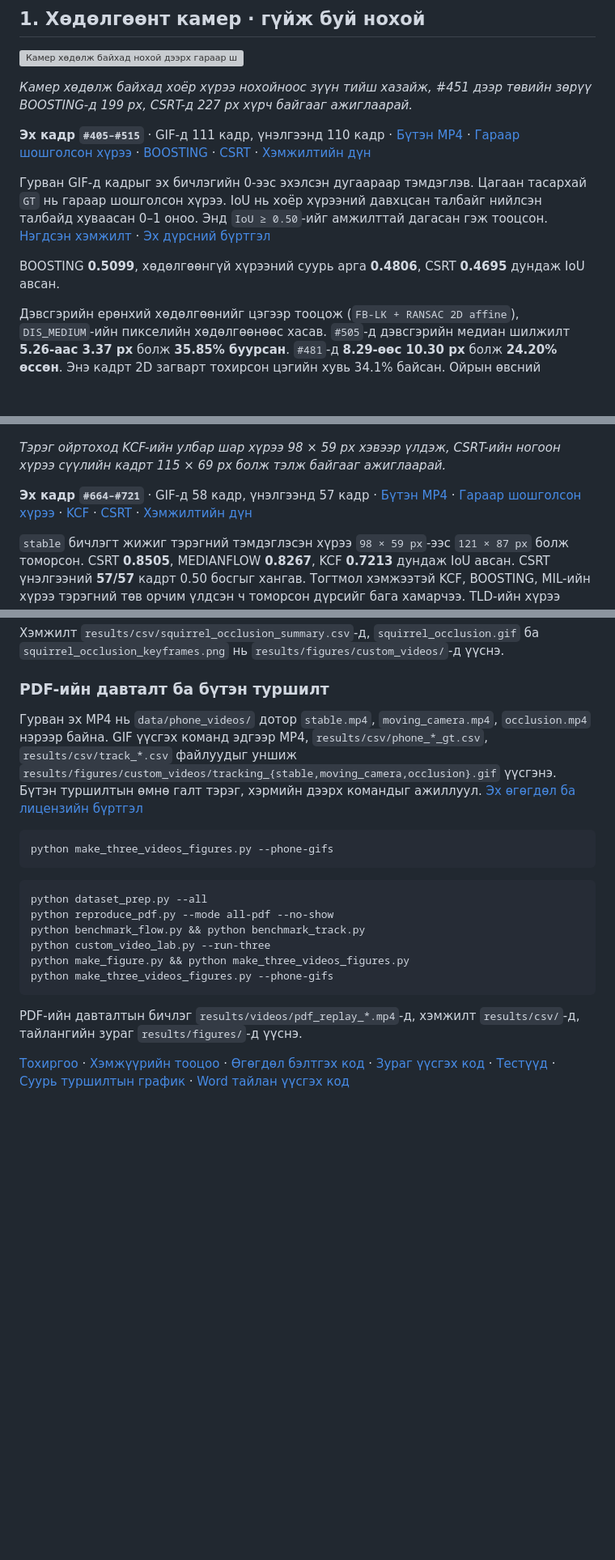
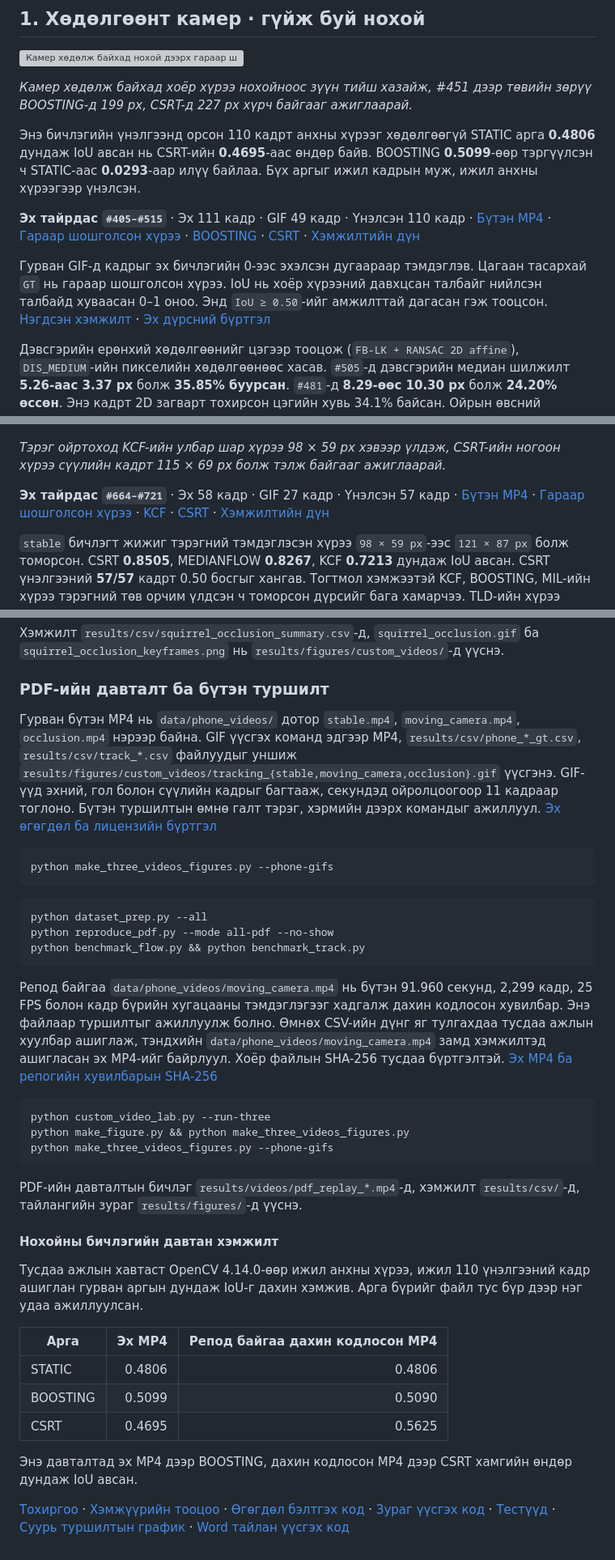
Before and after one commit to JinLight0818/cv-tracking-optical-flow-lab, a Markdown page: README.md, 3 parts joined by grey strips. Shown at 81% size. Drawn GitHub-style; blank space fills up the shorter version; grey boxes are pictures that could not be loaded.

Commit message:
Clarify phone-video results and lighten README GIFs

````diff
--- a/README.md
+++ b/README.md
@@ -8,11 +8,11 @@ OpenCV-ээр бодит бичлэг болон гэрэл зургаар үү
 
 *Камер хөдөлж байхад хоёр хүрээ нохойноос зүүн тийш хазайж, #451 дээр төвийн зөрүү BOOSTING-д 199 px, CSRT-д 227 px хүрч байгааг ажиглаарай.*
 
-**Эх кадр `#405–#515`** · GIF-д 111 кадр, үнэлгээнд 110 кадр · [Бүтэн MP4](data/phone_videos/moving_camera.mp4) · [Гараар шошголсон хүрээ](results/csv/phone_moving_camera_gt.csv) · [BOOSTING](results/csv/track_moving_camera_BOOSTING.csv) · [CSRT](results/csv/track_moving_camera_CSRT.csv) · [Хэмжилтийн дүн](results/csv/phone_moving_camera_summary.csv)
+Энэ бичлэгийн үнэлгээнд орсон 110 кадрт анхны хүрээг хөдөлгөөгүй STATIC арга **0.4806** дундаж IoU авсан нь CSRT-ийн **0.4695**-аас өндөр байв. BOOSTING **0.5099**-өөр тэргүүлсэн ч STATIC-аас **0.0293**-аар илүү байлаа. Бүх аргыг ижил кадрын муж, ижил анхны хүрээгээр үнэлсэн.
+
+**Эх тайрдас `#405–#515`** · Эх 111 кадр · GIF 49 кадр · Үнэлсэн 110 кадр · [Бүтэн MP4](data/phone_videos/moving_camera.mp4) · [Гараар шошголсон хүрээ](results/csv/phone_moving_camera_gt.csv) · [BOOSTING](results/csv/track_moving_camera_BOOSTING.csv) · [CSRT](results/csv/track_moving_camera_CSRT.csv) · [Хэмжилтийн дүн](results/csv/phone_moving_camera_summary.csv)
 
 Гурван GIF-д кадрыг эх бичлэгийн 0-ээс эхэлсэн дугаараар тэмдэглэв. Цагаан тасархай `GT` нь гараар шошголсон хүрээ. IoU нь хоёр хүрээний давхцсан талбайг нийлсэн талбайд хуваасан 0–1 оноо. Энд `IoU ≥ 0.50`-ийг амжилттай дагасан гэж тооцсон. [Нэгдсэн хэмжилт](results/csv/phone_videos_summary.csv) · [Эх дүрсний бүртгэл](NOTICE.md)
-
-BOOSTING **0.5099**, хөдөлгөөнгүй хүрээний суурь арга **0.4806**, CSRT **0.4695** дундаж IoU авсан.
 
 Дэвсгэрийн ерөнхий хөдөлгөөнийг цэгээр тооцож (`FB-LK + RANSAC 2D affine`), `DIS_MEDIUM`-ийн пикселийн хөдөлгөөнөөс хасав. `#505`-д дэвсгэрийн медиан шилжилт **5.26-аас 3.37 px** болж **35.85% буурсан**. `#481`-д **8.29-өөс 10.30 px** болж **24.20% өссөн**. Энэ кадрт 2D загварт тохирсон цэгийн хувь 34.1% байсан. Ойрын өвсний параллакс болон линзийн гажилт нөлөөлсөн байж болно. 28 хос кадрын медиан бууралт **13.62%**. [Кадр тус бүрийн хөдөлгөөний CSV](results/csv/phone_moving_camera_flow_pairs.csv) · [Нохой дагасан хүрээний CSV](results/csv/phone_moving_camera_summary.csv)
 
@@ -26,7 +26,7 @@ BOOSTING **0.5099**, хөдөлгөөнгүй хүрээний суурь арг
 
 *Тэрэг ойртоход KCF-ийн улбар шар хүрээ 98 × 59 px хэвээр үлдэж, CSRT-ийн ногоон хүрээ сүүлийн кадрт 115 × 69 px болж тэлж байгааг ажиглаарай.*
 
-**Эх кадр `#664–#721`** · GIF-д 58 кадр, үнэлгээнд 57 кадр · [Бүтэн MP4](data/phone_videos/stable.mp4) · [Гараар шошголсон хүрээ](results/csv/phone_stable_gt.csv) · [KCF](results/csv/track_stable_KCF.csv) · [CSRT](results/csv/track_stable_CSRT.csv) · [Хэмжилтийн дүн](results/csv/phone_stable_summary.csv)
+**Эх тайрдас `#664–#721`** · Эх 58 кадр · GIF 27 кадр · Үнэлсэн 57 кадр · [Бүтэн MP4](data/phone_videos/stable.mp4) · [Гараар шошголсон хүрээ](results/csv/phone_stable_gt.csv) · [KCF](results/csv/track_stable_KCF.csv) · [CSRT](results/csv/track_stable_CSRT.csv) · [Хэмжилтийн дүн](results/csv/phone_stable_summary.csv)
 
 `stable` бичлэгт жижиг тэрэгний тэмдэглэсэн хүрээ `98 × 59 px`-ээс `121 × 87 px` болж томорсон. CSRT **0.8505**, MEDIANFLOW **0.8267**, KCF **0.7213** дундаж IoU авсан. CSRT үнэлгээний **57/57** кадрт 0.50 босгыг хангав. Тогтмол хэмжээтэй KCF, BOOSTING, MIL-ийн хүрээ тэрэгний төв орчим үлдсэн ч томорсон дүрсийг бага хамарчээ. TLD-ийн хүрээ дээврийн хэсэгт хумигдаж, дундаж IoU **0.4070** болсон.
 
@@ -180,7 +180,7 @@ python -m unittest discover -s tests -v
 
 ### PDF-ийн давталт ба бүтэн туршилт
 
-Гурван эх MP4 нь `data/phone_videos/` дотор `stable.mp4`, `moving_camera.mp4`, `occlusion.mp4` нэрээр байна. GIF үүсгэх команд эдгээр MP4, `results/csv/phone_*_gt.csv`, `results/csv/track_*.csv` файлуудыг уншиж `results/figures/custom_videos/tracking_{stable,moving_camera,occlusion}.gif` үүсгэнэ. Бүтэн туршилтын өмнө галт тэрэг, хэрмийн дээрх командыг ажиллуул. [Эх өгөгдөл ба лицензийн бүртгэл](NOTICE.md)
+Гурван бүтэн MP4 нь `data/phone_videos/` дотор `stable.mp4`, `moving_camera.mp4`, `occlusion.mp4` нэрээр байна. GIF үүсгэх команд эдгээр MP4, `results/csv/phone_*_gt.csv`, `results/csv/track_*.csv` файлуудыг уншиж `results/figures/custom_videos/tracking_{stable,moving_camera,occlusion}.gif` үүсгэнэ. GIF-үүд эхний, гол болон сүүлийн кадрыг багтааж, секундэд ойролцоогоор 11 кадраар тоглоно. Бүтэн туршилтын өмнө галт тэрэг, хэрмийн дээрх командыг ажиллуул. [Эх өгөгдөл ба лицензийн бүртгэл](NOTICE.md)
 
 ```bash
 python make_three_videos_figures.py --phone-gifs
@@ -190,6 +190,11 @@ python make_three_videos_figures.py --phone-gifs
 python dataset_prep.py --all
 python reproduce_pdf.py --mode all-pdf --no-show
 python benchmark_flow.py && python benchmark_track.py
+```
+
+Репод байгаа `data/phone_videos/moving_camera.mp4` нь бүтэн 91.960 секунд, 2,299 кадр, 25 FPS болон кадр бүрийн хугацааны тэмдэглэгээг хадгалж дахин кодлосон хувилбар. Энэ файлаар туршилтыг ажиллуулж болно. Өмнөх CSV-ийн дүнг яг тулгахдаа тусдаа ажлын хуулбар ашиглаж, тэндхийн `data/phone_videos/moving_camera.mp4` замд хэмжилтэд ашигласан эх MP4-ийг байрлуул. Хоёр файлын SHA-256 тусдаа бүртгэлтэй. [Эх MP4 ба репогийн хувилбарын SHA-256](NOTICE.md)
+
+```bash
 python custom_video_lab.py --run-three
 python make_figure.py && python make_three_videos_figures.py
 python make_three_videos_figures.py --phone-gifs
@@ -197,4 +202,16 @@ python make_three_videos_figures.py --phone-gifs
 
 PDF-ийн давталтын бичлэг `results/videos/pdf_replay_*.mp4`-д, хэмжилт `results/csv/`-д, тайлангийн зураг `results/figures/`-д үүснэ.
 
+#### Нохойны бичлэгийн давтан хэмжилт
+
+Тусдаа ажлын хавтаст OpenCV 4.14.0-өөр ижил анхны хүрээ, ижил 110 үнэлгээний кадр ашиглан гурван аргын дундаж IoU-г дахин хэмжив. Арга бүрийг файл тус бүр дээр нэг удаа ажиллуулсан.
+
+| Арга | Эх MP4 | Репод байгаа дахин кодлосон MP4 |
+| --- | ---: | ---: |
+| STATIC | 0.4806 | 0.4806 |
+| BOOSTING | 0.5099 | 0.5090 |
+| CSRT | 0.4695 | 0.5625 |
+
+Энэ давталтад эх MP4 дээр BOOSTING, дахин кодлосон MP4 дээр CSRT хамгийн өндөр дундаж IoU авсан.
+
 [Тохиргоо](config.py) · [Хэмжүүрийн тооцоо](metrics.py) · [Өгөгдөл бэлтгэх код](dataset_prep.py) · [Зураг үүсгэх код](make_three_videos_figures.py) · [Тестүүд](tests/test_metrics_and_pipeline.py) · [Суурь туршилтын график](results/figures/tracking_flow_metrics.png) · [Word тайлан үүсгэх код](build_report.py)
````
Also changed, not shown: other parts of README.md (+1 -1 lines), results/figures/custom_videos/tracking_stable.gif, 3 other files.
